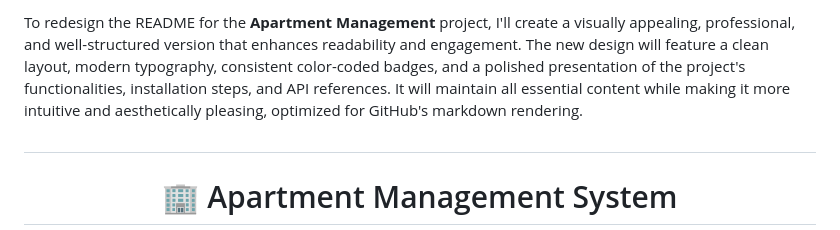
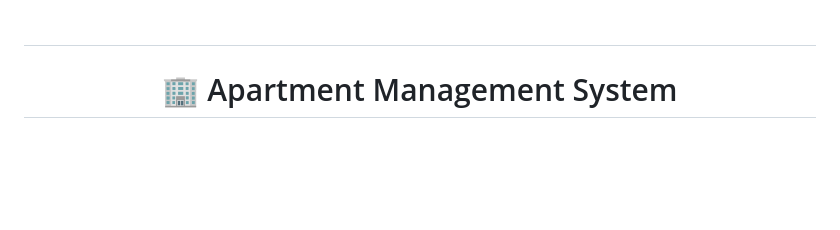
Before and after one commit to ThuanProfessor/apartment-management-django-reactnative, a Markdown page: README.md, the part around the change. Drawn GitHub-style; blank space fills up the shorter version.

```diff
--- a/README.md
+++ b/README.md
@@ -1,6 +1,3 @@
-To redesign the README for the **Apartment Management** project, I'll create a visually appealing, professional, and well-structured version that enhances readability and engagement. The new design will feature a clean layout, modern typography, consistent color-coded badges, and a polished presentation of the project's functionalities, installation steps, and API references. It will maintain all essential content while making it more intuitive and aesthetically pleasing, optimized for GitHub's markdown rendering.
-
-
 # <h1 align="center">🏢 Apartment Management System</h1>
 
 <p align="center">
```
